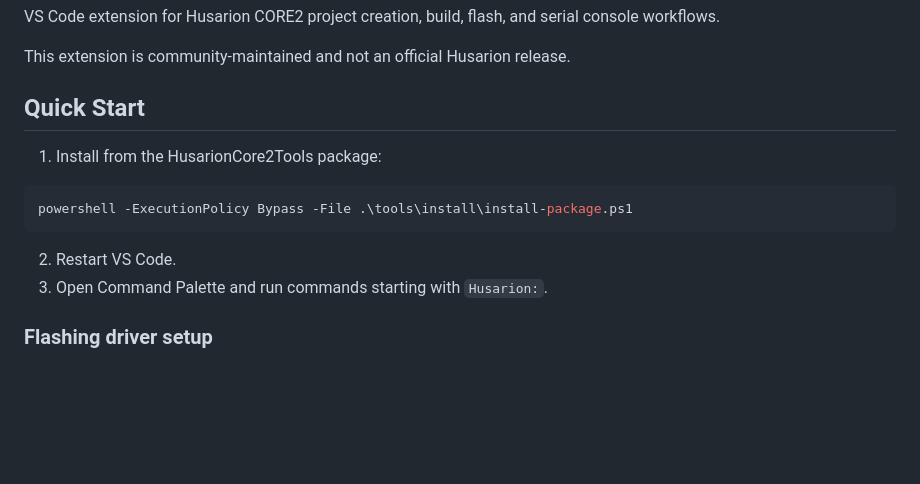
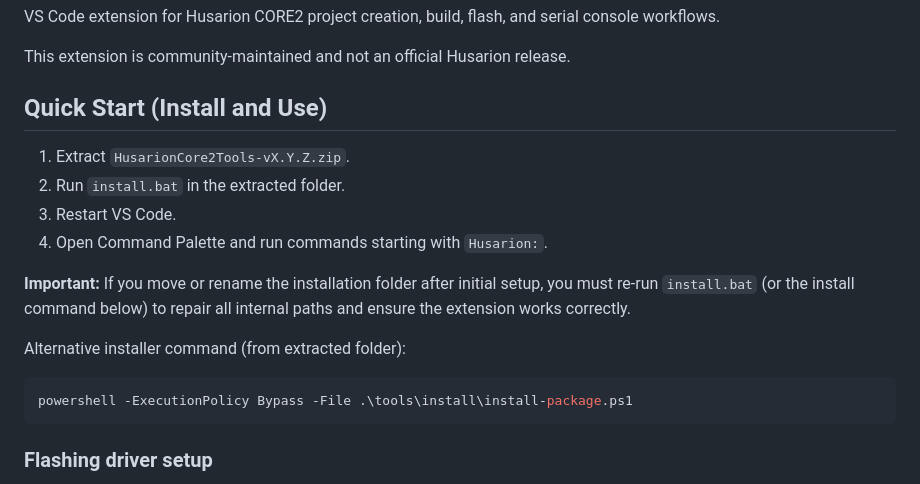
Before and after one commit to kotym/HusarionCore2Tools, a Markdown page: tools/vscode-husarion-core2/README.md, the part around the change. Rendered like a GitHub page; blank space fills up the shorter version.

Commit message:
readme tweaks

````diff
--- a/tools/vscode-husarion-core2/README.md
+++ b/tools/vscode-husarion-core2/README.md
@@ -4,16 +4,19 @@ VS Code extension for Husarion CORE2 project creation, build, flash, and serial
 
 This extension is community-maintained and not an official Husarion release.
 
-## Quick Start
+## Quick Start (Install and Use)
 
-1. Install from the HusarionCore2Tools package:
+1. Extract `HusarionCore2Tools-vX.Y.Z.zip`.
+2. Run `install.bat` in the extracted folder.
+3. Restart VS Code.
+4. Open Command Palette and run commands starting with `Husarion:`.
 
+**Important:** If you move or rename the installation folder after initial setup, you must re-run `install.bat` (or the install command below) to repair all internal paths and ensure the extension works correctly.
+
+Alternative installer command (from extracted folder):
 ```powershell
 powershell -ExecutionPolicy Bypass -File .\tools\install\install-package.ps1
 ```
-
-2. Restart VS Code.
-3. Open Command Palette and run commands starting with `Husarion:`.
 
 ### Flashing driver setup
 For flashing CORE2 install Zadig and replace FT231X drivers using this guide:
````
Also changed, not shown: README.md (+0 -1 lines).
